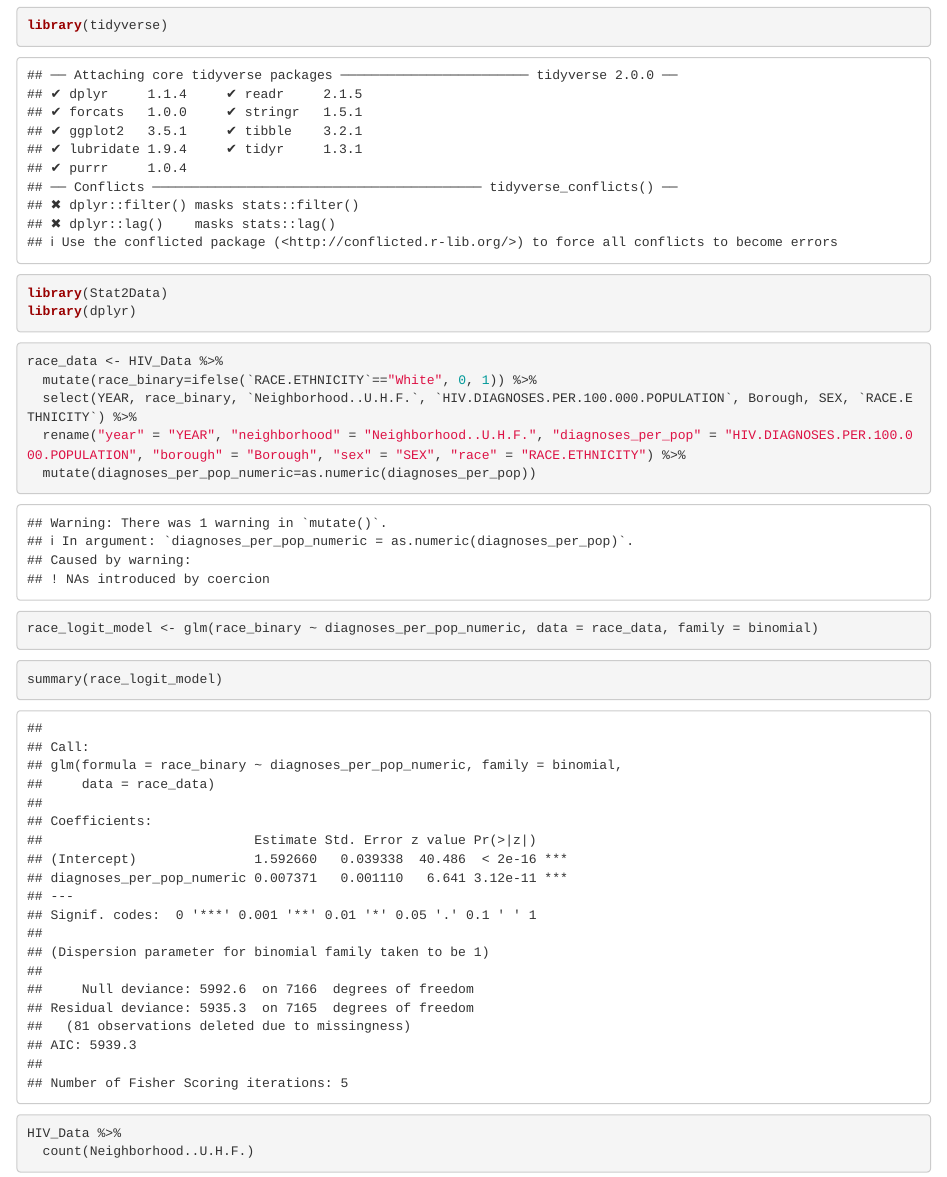
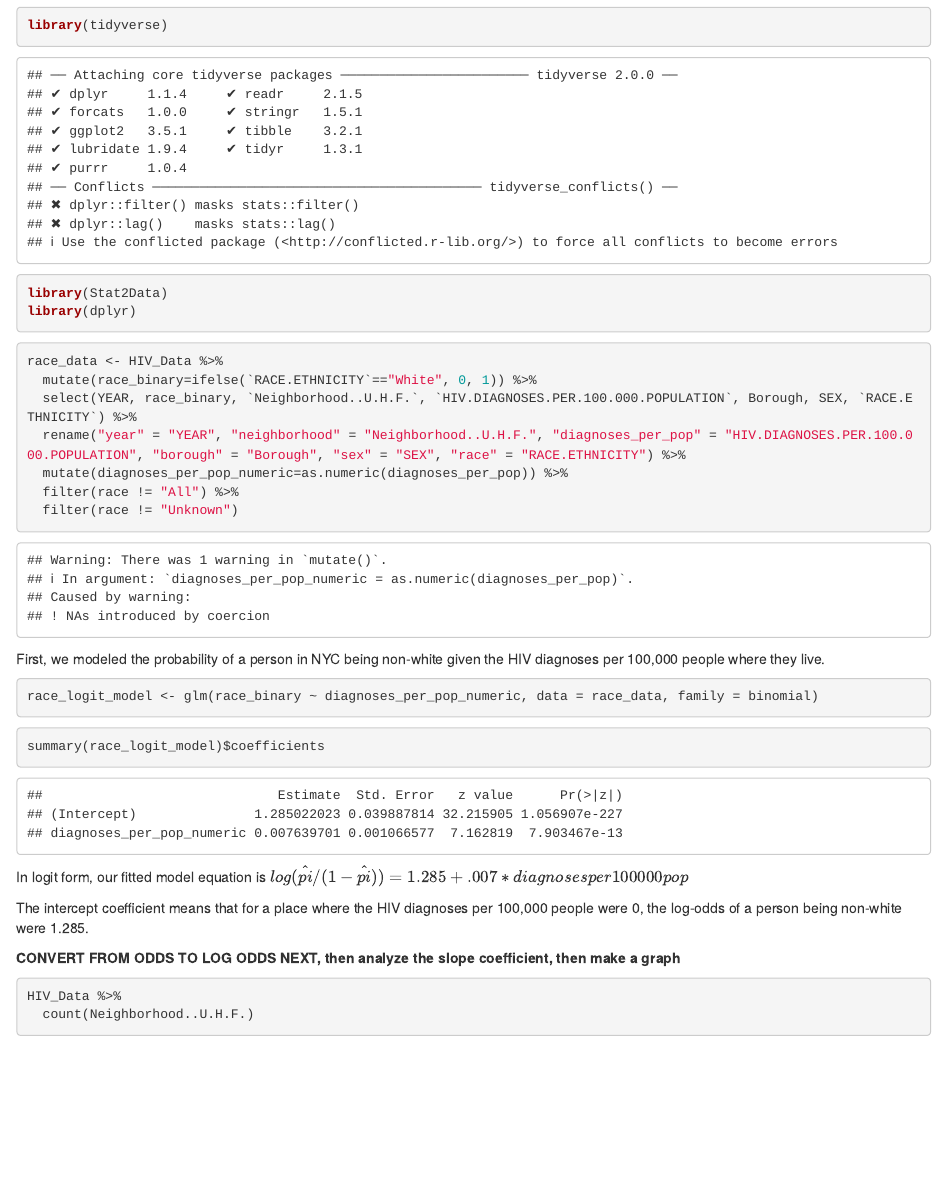
Before and after one commit to darab2/192-Project, an R Markdown document (Project.Rmd): the page in a window 1100 px wide, from 140 px down. Rendered offline with R 4.5, knitr and Pandoc, with nearby package versions.

Commit message:
results section-- started analyzing first model and made third model.

````diff
--- a/Project.Rmd
+++ b/Project.Rmd
@@ -19,8 +19,12 @@ race_data <- HIV_Data %>%
   mutate(race_binary=ifelse(`RACE.ETHNICITY`=="White", 0, 1)) %>%
   select(YEAR, race_binary, `Neighborhood..U.H.F.`, `HIV.DIAGNOSES.PER.100.000.POPULATION`, Borough, SEX, `RACE.ETHNICITY`) %>%
   rename("year" = "YEAR", "neighborhood" = "Neighborhood..U.H.F.", "diagnoses_per_pop" = "HIV.DIAGNOSES.PER.100.000.POPULATION", "borough" = "Borough", "sex" = "SEX", "race" = "RACE.ETHNICITY") %>%
-  mutate(diagnoses_per_pop_numeric=as.numeric(diagnoses_per_pop))
+  mutate(diagnoses_per_pop_numeric=as.numeric(diagnoses_per_pop)) %>%
+  filter(race != "All") %>%
+  filter(race != "Unknown")
 ```
+
+First, we modeled the probability of a person in NYC being non-white given the HIV diagnoses per 100,000 people where they live.
 
 ```{r}
 race_logit_model <- glm(race_binary ~ diagnoses_per_pop_numeric, data = race_data, family = binomial)
@@ -28,9 +32,15 @@ race_logit_model <- glm(race_binary ~ diagnoses_per_pop_numeric, data = race_dat
 
 
 ```{r}
-summary(race_logit_model)
+summary(race_logit_model)$coefficients
 ```
 
+In logit form, our fitted model equation is
+$log(\hat{pi}/(1-\hat{pi})) = 1.285 + .007*diagnosesper100000pop$
+
+The intercept coefficient means that for a place where the HIV diagnoses per 100,000 people were 0, the log-odds of a person being non-white were 1.285.
+
+**CONVERT FROM ODDS TO LOG ODDS NEXT, then analyze the slope coefficient, then make a graph**
 
 ```{r}
 HIV_Data %>%
````
